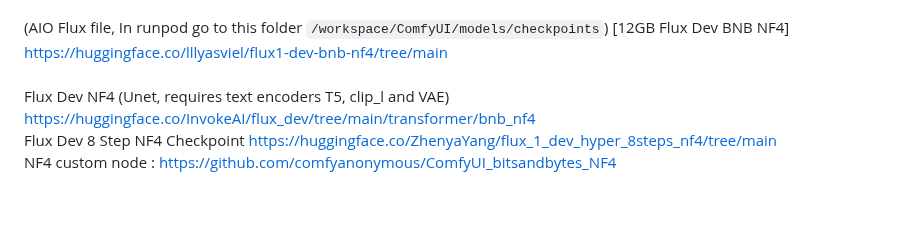
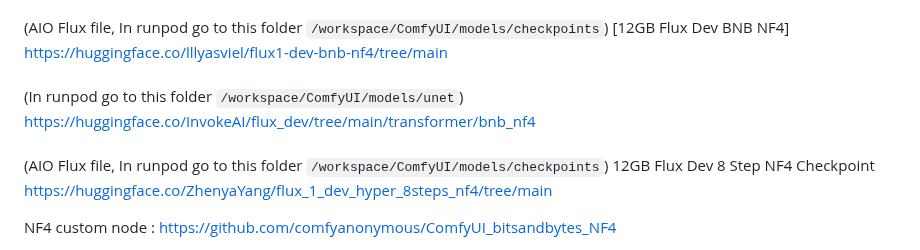
Before and after one commit to gordon123/lean2ComfyUI, a Markdown page: file script/readme.md, the part around the change. Drawn GitHub-style; blank space fills up the shorter version.

````diff
--- a/file script/readme.md
+++ b/file script/readme.md
@@ -18,8 +18,11 @@ https://github.com/city96/ComfyUI-GGUF <br>
 (AIO Flux file, In runpod go to this folder ```/workspace/ComfyUI/models/checkpoints```) [12GB Flux Dev BNB NF4] <br>
 https://huggingface.co/lllyasviel/flux1-dev-bnb-nf4/tree/main <br>
 <br>
-Flux Dev NF4 (Unet, requires text encoders T5, clip_l and VAE) https://huggingface.co/InvokeAI/flux_dev/tree/main/transformer/bnb_nf4 <br>
-Flux Dev 8 Step NF4 Checkpoint  https://huggingface.co/ZhenyaYang/flux_1_dev_hyper_8steps_nf4/tree/main <br>
+(In runpod go to this folder ```/workspace/ComfyUI/models/unet```) <br> https://huggingface.co/InvokeAI/flux_dev/tree/main/transformer/bnb_nf4 <br>
+<br>
+(AIO Flux file, In runpod go to this folder ```/workspace/ComfyUI/models/checkpoints```) 12GB Flux Dev 8 Step NF4 Checkpoint<br>
+https://huggingface.co/ZhenyaYang/flux_1_dev_hyper_8steps_nf4/tree/main <br>
+
 NF4 custom node : https://github.com/comfyanonymous/ComfyUI_bitsandbytes_NF4 <br>
 
 Flux Lite 8B Alpha  (Unet, requires text encoders T5, clip_l and VAE) https://huggingface.co/Freepik/flux.1-lite-8B-alpha/tree/main <br>
````
